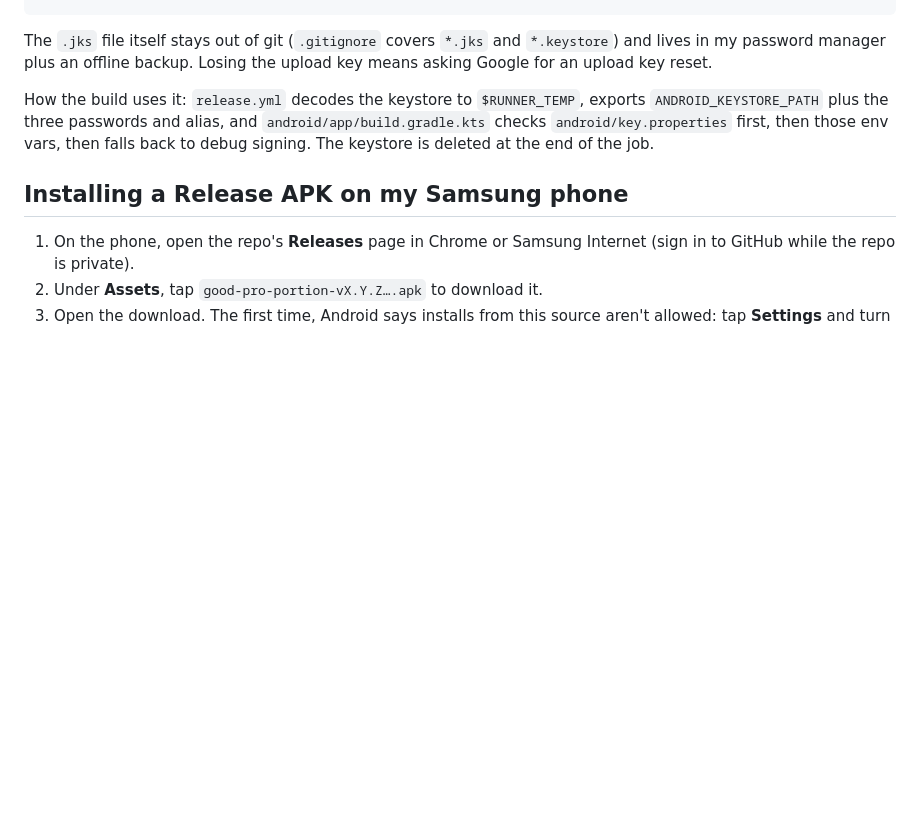
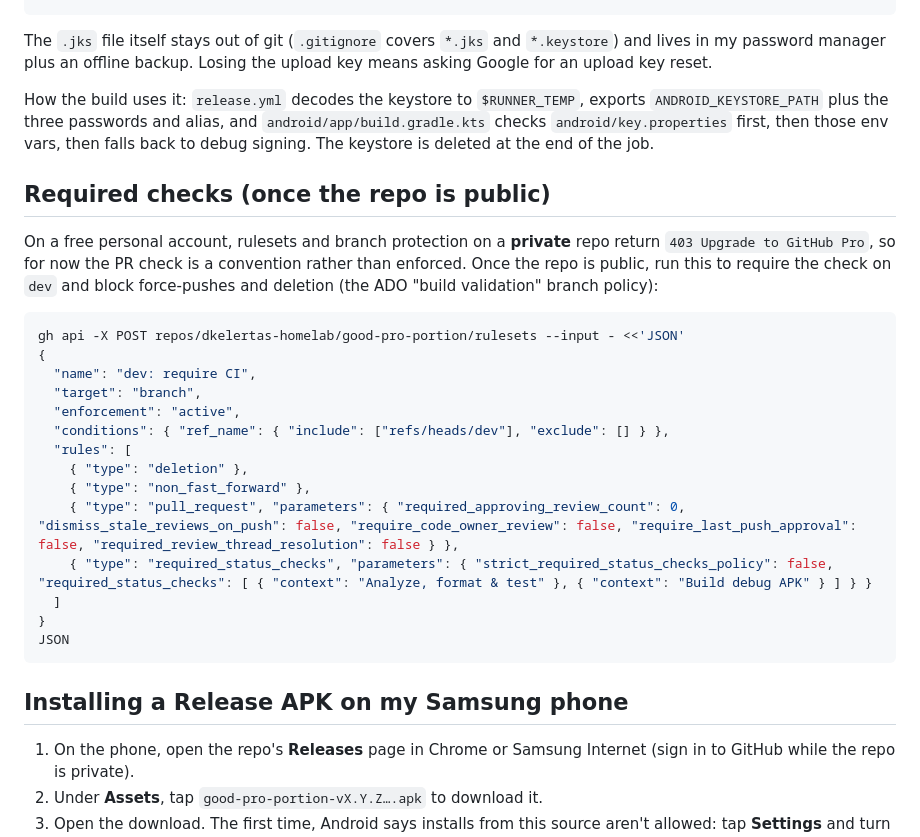
Before and after one commit to dkelertas-homelab/good-pro-portion, a Markdown page: docs/ci-cd-walkthrough.md, the part around the change. GitHub-like rendering; blank space fills up the shorter version.

Commit message:
docs: note how to require the CI check once public

````diff
--- a/docs/ci-cd-walkthrough.md
+++ b/docs/ci-cd-walkthrough.md
@@ -80,6 +80,27 @@ The `.jks` file itself stays out of git (`.gitignore` covers `*.jks` and `*.keys
 
 How the build uses it: `release.yml` decodes the keystore to `$RUNNER_TEMP`, exports `ANDROID_KEYSTORE_PATH` plus the three passwords and alias, and `android/app/build.gradle.kts` checks `android/key.properties` first, then those env vars, then falls back to debug signing. The keystore is deleted at the end of the job.
 
+## Required checks (once the repo is public)
+
+On a free personal account, rulesets and branch protection on a **private** repo return `403 Upgrade to GitHub Pro`, so for now the PR check is a convention rather than enforced. Once the repo is public, run this to require the check on `dev` and block force-pushes and deletion (the ADO "build validation" branch policy):
+
+```bash
+gh api -X POST repos/dkelertas-homelab/good-pro-portion/rulesets --input - <<'JSON'
+{
+  "name": "dev: require CI",
+  "target": "branch",
+  "enforcement": "active",
+  "conditions": { "ref_name": { "include": ["refs/heads/dev"], "exclude": [] } },
+  "rules": [
+    { "type": "deletion" },
+    { "type": "non_fast_forward" },
+    { "type": "pull_request", "parameters": { "required_approving_review_count": 0, "dismiss_stale_reviews_on_push": false, "require_code_owner_review": false, "require_last_push_approval": false, "required_review_thread_resolution": false } },
+    { "type": "required_status_checks", "parameters": { "strict_required_status_checks_policy": false, "required_status_checks": [ { "context": "Analyze, format & test" }, { "context": "Build debug APK" } ] } }
+  ]
+}
+JSON
+```
+
 ## Installing a Release APK on my Samsung phone
 
 1. On the phone, open the repo's **Releases** page in Chrome or Samsung Internet (sign in to GitHub while the repo is private).
````
